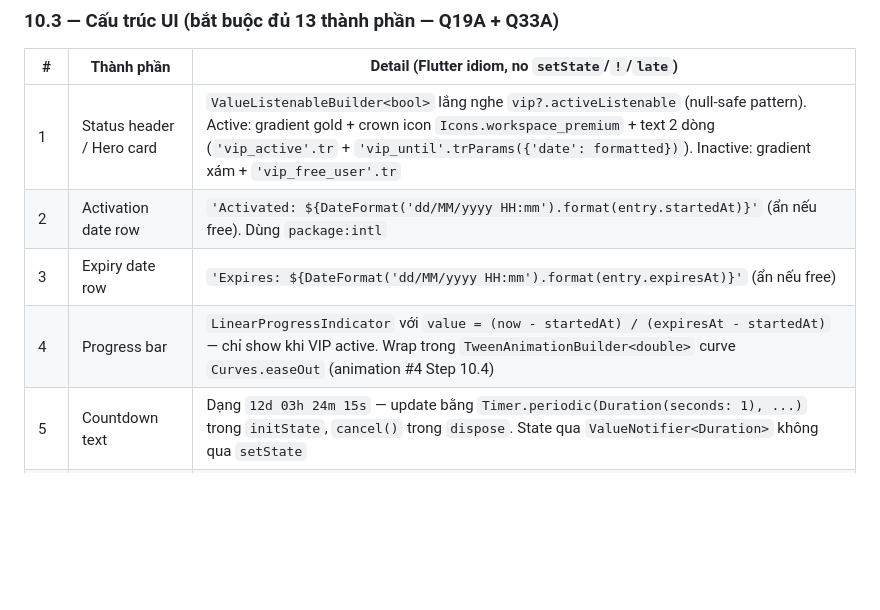
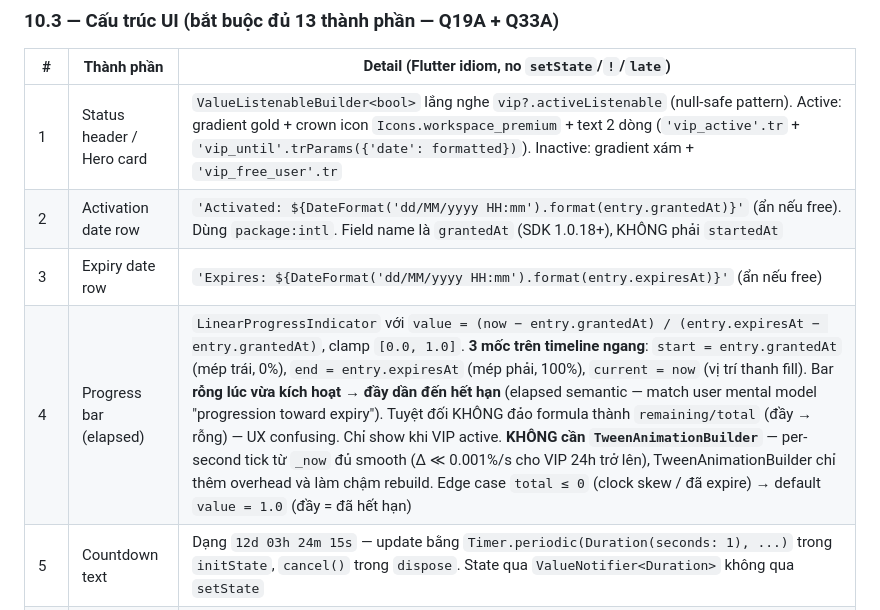
Before and after one commit to royt93/FlutterBase2025, a Markdown page: doc/AD_PROMPT_FLUTTER.MD, the part around one of its changes. GitHub-like rendering; blank space fills up the shorter version.

```diff
--- a/doc/AD_PROMPT_FLUTTER.MD
+++ b/doc/AD_PROMPT_FLUTTER.MD
@@ -616,9 +616,9 @@ abstract final class AdKey {
 | # | Thành phần | Detail (Flutter idiom, no `setState`/`!`/`late`) |
 |---|---|---|
 | 1 | Status header / Hero card | `ValueListenableBuilder<bool>` lắng nghe `vip?.activeListenable` (null-safe pattern). Active: gradient gold + crown icon `Icons.workspace_premium` + text 2 dòng (`'vip_active'.tr` + `'vip_until'.trParams({'date': formatted})`). Inactive: gradient xám + `'vip_free_user'.tr` |
-| 2 | Activation date row | `'Activated: ${DateFormat('dd/MM/yyyy HH:mm').format(entry.startedAt)}'` (ẩn nếu free). Dùng `package:intl` |
+| 2 | Activation date row | `'Activated: ${DateFormat('dd/MM/yyyy HH:mm').format(entry.grantedAt)}'` (ẩn nếu free). Dùng `package:intl`. Field name là `grantedAt` (SDK 1.0.18+), KHÔNG phải `startedAt` |
 | 3 | Expiry date row | `'Expires: ${DateFormat('dd/MM/yyyy HH:mm').format(entry.expiresAt)}'` (ẩn nếu free) |
-| 4 | Progress bar | `LinearProgressIndicator` với `value = (now - startedAt) / (expiresAt - startedAt)` — chỉ show khi VIP active. Wrap trong `TweenAnimationBuilder<double>` curve `Curves.easeOut` (animation #4 Step 10.4) |
+| 4 | Progress bar (elapsed) | `LinearProgressIndicator` với `value = (now − entry.grantedAt) / (entry.expiresAt − entry.grantedAt)`, clamp `[0.0, 1.0]`. **3 mốc trên timeline ngang**: `start = entry.grantedAt` (mép trái, 0%), `end = entry.expiresAt` (mép phải, 100%), `current = now` (vị trí thanh fill). Bar **rỗng lúc vừa kích hoạt → đầy dần đến hết hạn** (elapsed semantic — match user mental model "progression toward expiry"). Tuyệt đối KHÔNG đảo formula thành `remaining/total` (đầy → rỗng) — UX confusing. Chỉ show khi VIP active. **KHÔNG cần `TweenAnimationBuilder`** — per-second tick từ `_now` đủ smooth (Δ ≪ 0.001%/s cho VIP 24h trở lên), TweenAnimationBuilder chỉ thêm overhead và làm chậm rebuild. Edge case `total ≤ 0` (clock skew / đã expire) → default `value = 1.0` (đầy = đã hết hạn) |
 | 5 | Countdown text | Dạng `12d 03h 24m 15s` — update bằng `Timer.periodic(Duration(seconds: 1), ...)` trong `initState`, `cancel()` trong `dispose`. State qua `ValueNotifier<Duration>` không qua `setState` |
 | 6 | TextField nhập key VIP | `TextEditingController` + `TextCapitalization.characters` (uppercase auto), prefix icon `Icons.confirmation_number`, suffix clear button. Nút "Kích hoạt" gọi `vip.redeemVip(context, key, duration, validator, strings)` — SDK đã handle Cupertino verifying/success/failed dialogs |
 | 7 | Button "Watch ad → N days VIP" | Click → `showRewardedAd(onEarnedReward: ...)`. Fallback nếu rewarded load fail: `showInterstitialAd(onDone: ...)`. Pulse animation #1 |
```
Also changed, not shown: other parts of doc/AD_PROMPT_FLUTTER.MD (+46 -0 lines).
